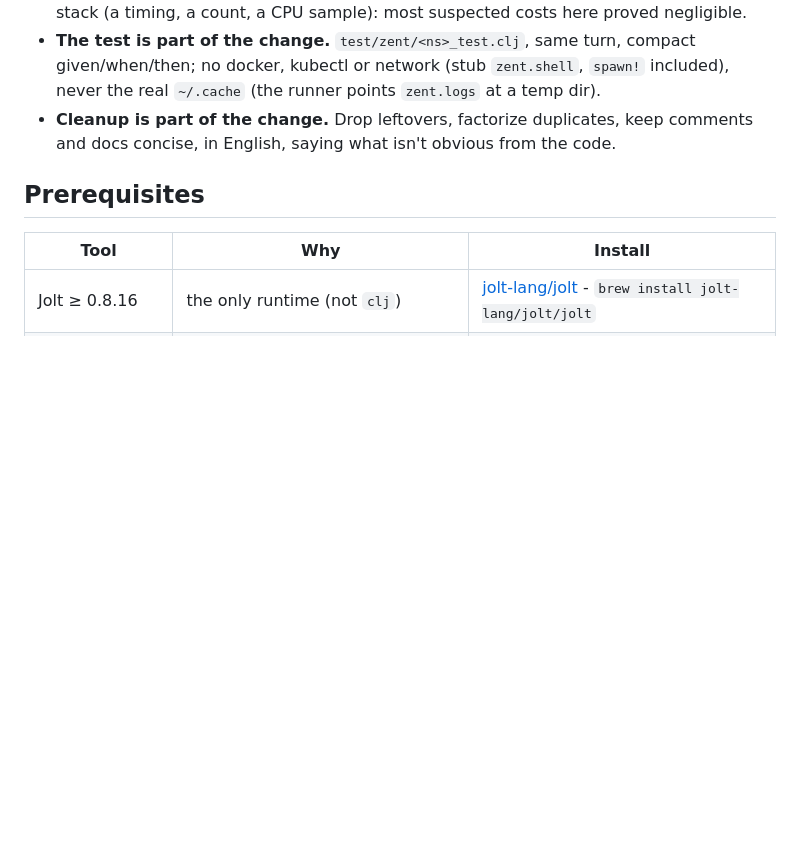
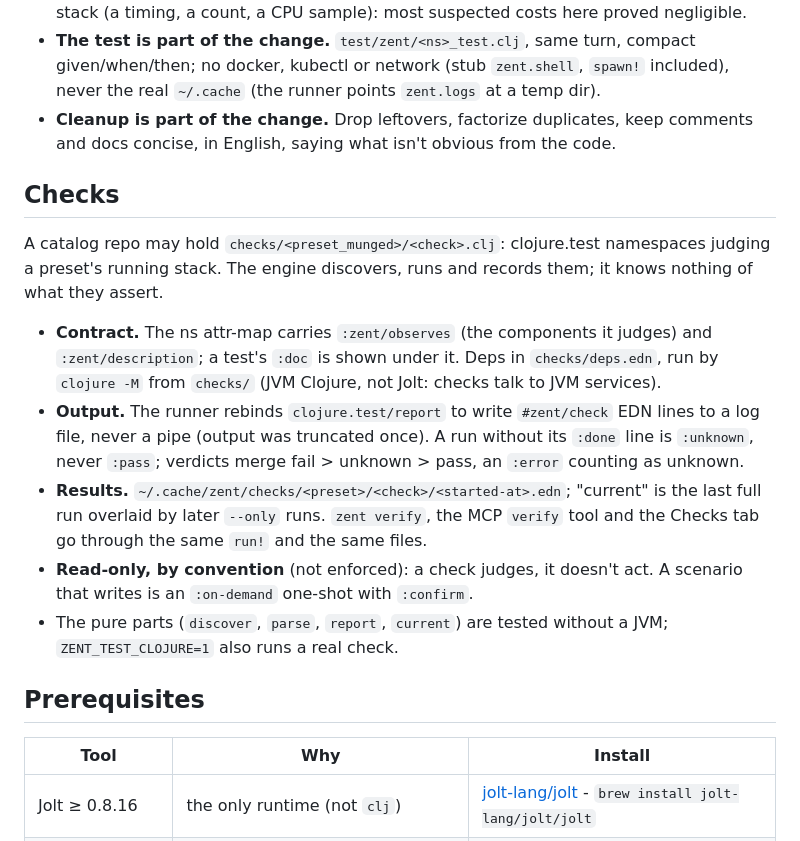
Before and after one commit to olivergg/zent, a Markdown page: AGENTS.md, the part around the change. Rendered like a GitHub page; blank space fills up the shorter version.

Commit message:
docs: Checks section in AGENTS.md

```diff
--- a/AGENTS.md
+++ b/AGENTS.md
@@ -83,6 +83,26 @@ name in `zent.*`; a preset needing `:cmd` to do its job.
 - **Cleanup is part of the change.** Drop leftovers, factorize duplicates, keep comments
   and docs concise, in English, saying what isn't obvious from the code.
 
+## Checks
+
+A catalog repo may hold `checks/<preset_munged>/<check>.clj`: clojure.test namespaces judging a
+preset's running stack. The engine discovers, runs and records them; it knows nothing of what
+they assert.
+
+- **Contract.** The ns attr-map carries `:zent/observes` (the components it judges) and
+  `:zent/description`; a test's `:doc` is shown under it. Deps in `checks/deps.edn`, run by
+  `clojure -M` from `checks/` (JVM Clojure, not Jolt: checks talk to JVM services).
+- **Output.** The runner rebinds `clojure.test/report` to write `#zent/check` EDN lines to a log
+  file, never a pipe (output was truncated once). A run without its `:done` line is `:unknown`,
+  never `:pass`; verdicts merge fail > unknown > pass, an `:error` counting as unknown.
+- **Results.** `~/.cache/zent/checks/<preset>/<check>/<started-at>.edn`; "current" is the last
+  full run overlaid by later `--only` runs. `zent verify`, the MCP `verify` tool and the Checks
+  tab go through the same `run!` and the same files.
+- **Read-only, by convention** (not enforced): a check judges, it doesn't act. A scenario that
+  writes is an `:on-demand` one-shot with `:confirm`.
+- The pure parts (`discover`, `parse`, `report`, `current`) are tested without a JVM;
+  `ZENT_TEST_CLOJURE=1` also runs a real check.
+
 ## Prerequisites
 
 | Tool | Why | Install |
```
